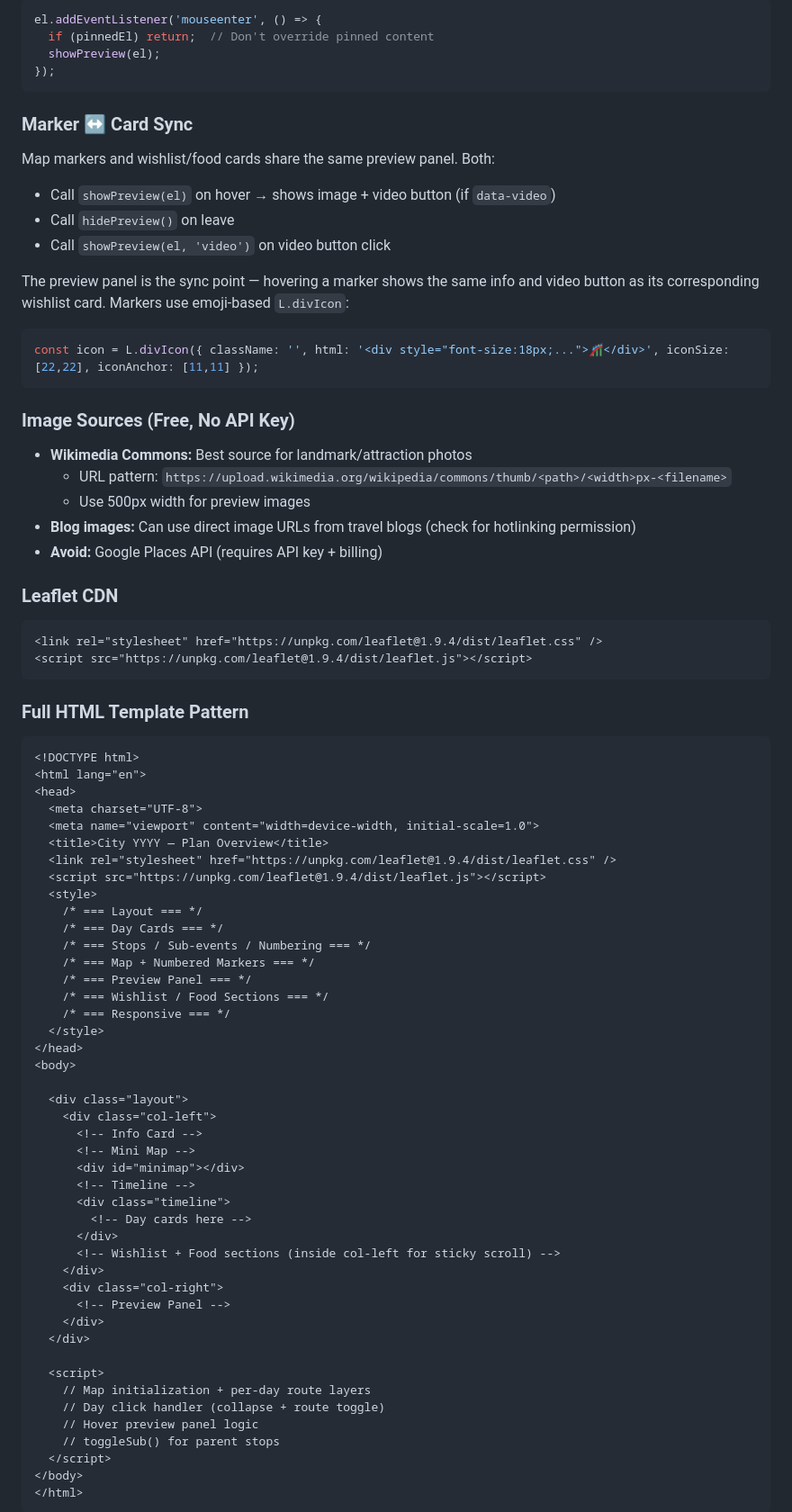
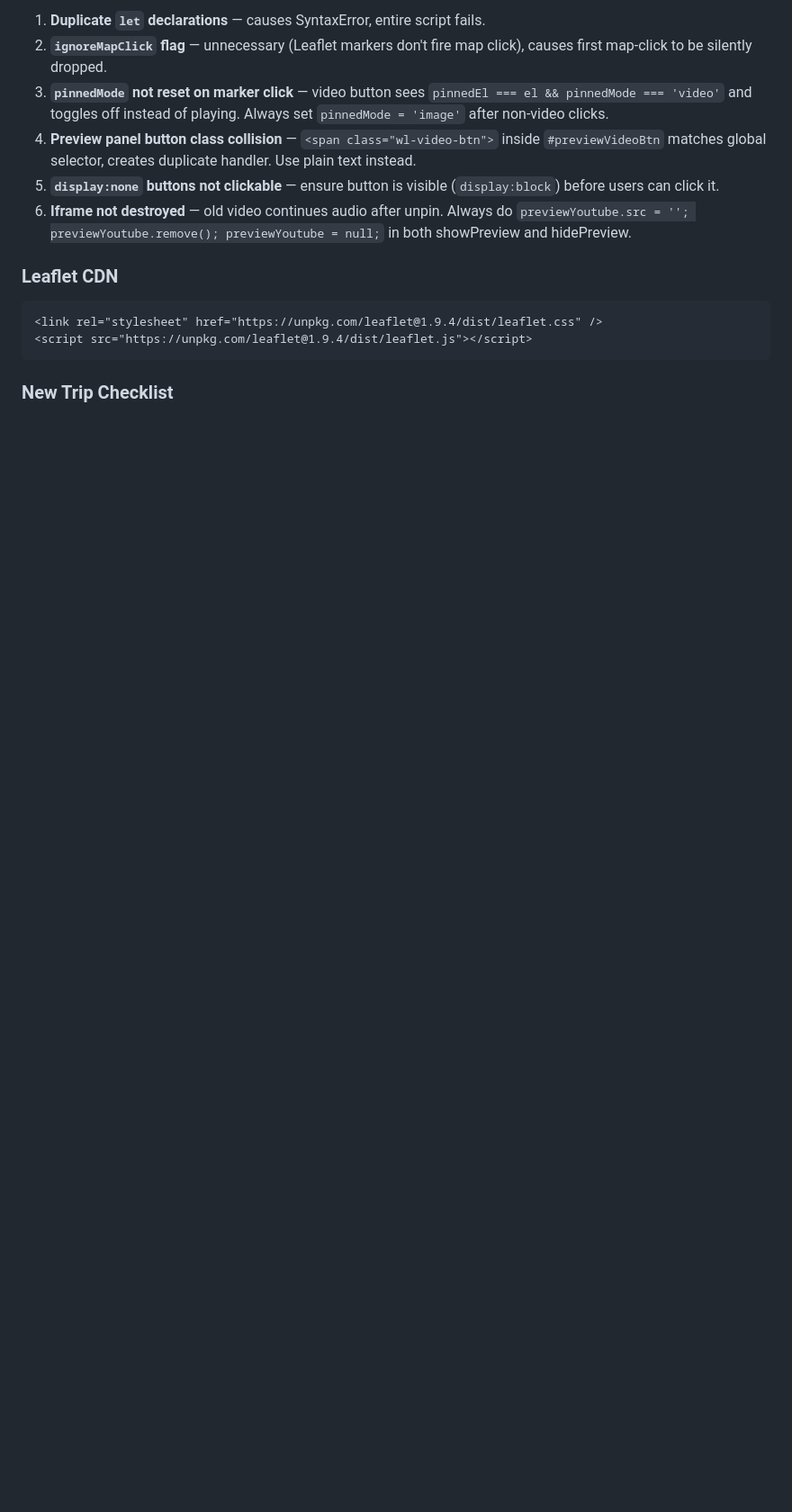
Before and after one commit to thehoang1920/trip-planner, a Markdown page: AGENTS.md, the part around one of its changes. Shown at 90% size. Drawn GitHub-style; blank space fills up the shorter version.

````diff
--- a/AGENTS.md
+++ b/AGENTS.md
@@ -388,30 +387,9 @@ Three state variables control the preview:
-```js
-el.addEventListener('mouseenter', () => {
-  if (pinnedEl) return;  // Don't override pinned content
-  showPreview(el);
-});
-```
-
-### Marker ↔ Card Sync
-
-Map markers and wishlist/food cards share the same preview panel. Both:
-- Call `showPreview(el)` on hover → shows image + video button (if `data-video`)
-- Call `hidePreview()` on leave
-- Call `showPreview(el, 'video')` on video button click
-
-The preview panel is the sync point — hovering a marker shows the same info and video button as its corresponding wishlist card. Markers use emoji-based `L.divIcon`:
-
-```js
-const icon = L.divIcon({ className: '', html: '<div style="font-size:18px;...">🎢</div>', iconSize: [22,22], iconAnchor: [11,11] });
-```
-
-### Image Sources (Free, No API Key)
-
-- **Wikimedia Commons:** Best source for landmark/attraction photos
-  - URL pattern: `https://upload.wikimedia.org/wikipedia/commons/thumb/<path>/<width>px-<filename>`
-  - Use 500px width for preview images
-- **Blog images:** Can use direct image URLs from travel blogs (check for hotlinking permission)
-- **Avoid:** Google Places API (requires API key + billing)
+1. **Duplicate `let` declarations** — causes SyntaxError, entire script fails.
+2. **`ignoreMapClick` flag** — unnecessary (Leaflet markers don't fire map click), causes first map-click to be silently dropped.
+3. **`pinnedMode` not reset on marker click** — video button sees `pinnedEl === el && pinnedMode === 'video'` and toggles off instead of playing. Always set `pinnedMode = 'image'` after non-video clicks.
+4. **Preview panel button class collision** — `<span class="wl-video-btn">` inside `#previewVideoBtn` matches global selector, creates duplicate handler. Use plain text instead.
+5. **`display:none` buttons not clickable** — ensure button is visible (`display:block`) before users can click it.
+6. **Iframe not destroyed** — old video continues audio after unpin. Always do `previewYoutube.src = ''; previewYoutube.remove(); previewYoutube = null;` in both showPreview and hidePreview.
 
 ### Leaflet CDN
 
@@ -420,52 +398,5 @@ const icon = L.divIcon({ className: '', html: '<div style="font-size:18px;...">
 <script src="https://unpkg.com/leaflet@1.9.4/dist/leaflet.js"></script>
 ```
 
-### Full HTML Template Pattern
+### New Trip Checklist
 
-```html
-<!DOCTYPE html>
-<html lang="en">
-<head>
-  <meta charset="UTF-8">
-  <meta name="viewport" content="width=device-width, initial-scale=1.0">
-  <title>City YYYY — Plan Overview</title>
-  <link rel="stylesheet" href="https://unpkg.com/leaflet@1.9.4/dist/leaflet.css" />
-  <script src="https://unpkg.com/leaflet@1.9.4/dist/leaflet.js"></script>
-  <style>
-    /* === Layout === */
-    /* === Day Cards === */
-    /* === Stops / Sub-events / Numbering === */
-    /* === Map + Numbered Markers === */
-    /* === Preview Panel === */
-    /* === Wishlist / Food Sections === */
-    /* === Responsive === */
-  </style>
-</head>
-<body>
-
-  <div class="layout">
-    <div class="col-left">
-      <!-- Info Card -->
-      <!-- Mini Map -->
-      <div id="minimap"></div>
-      <!-- Timeline -->
-      <div class="timeline">
-        <!-- Day cards here -->
-      </div>
-      <!-- Wishlist + Food sections (inside col-left for sticky scroll) -->
-    </div>
-    <div class="col-right">
-      <!-- Preview Panel -->
-    </div>
-  </div>
-
-  <script>
-    // Map initialization + per-day route layers
-    // Day click handler (collapse + route toggle)
-    // Hover preview panel logic
-    // toggleSub() for parent stops
-  </script>
-</body>
-</html>
-```
-
````
Also changed, not shown: other parts of AGENTS.md (+154 -159 lines).
